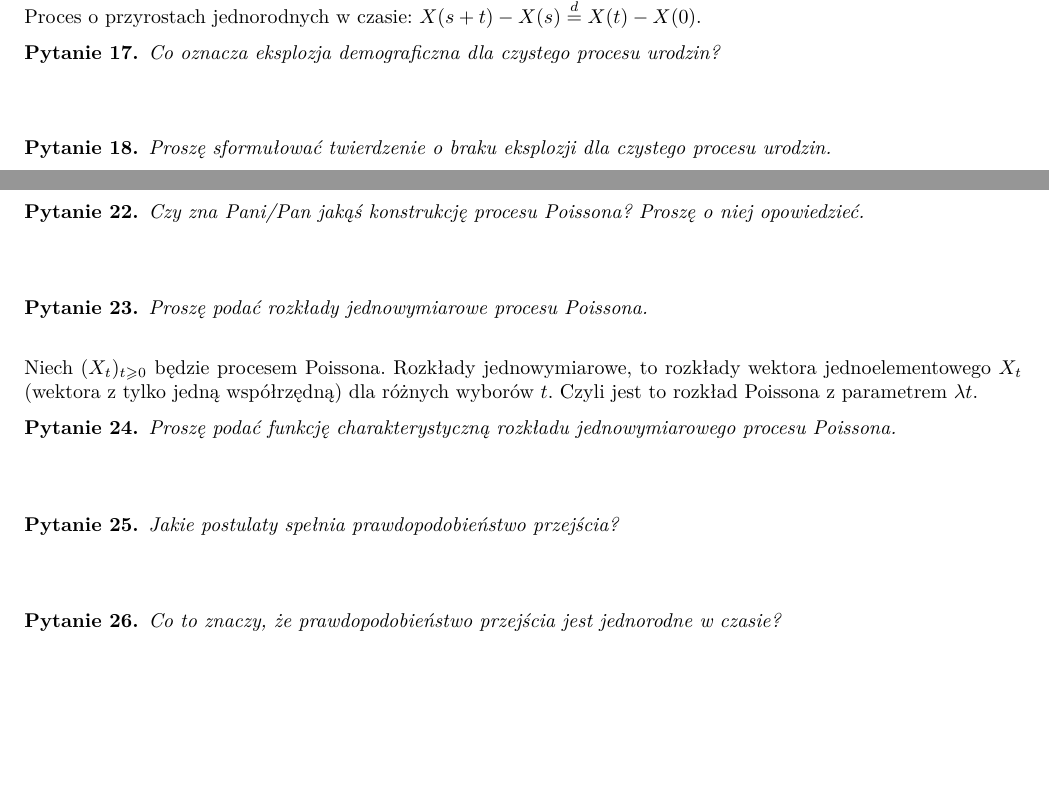
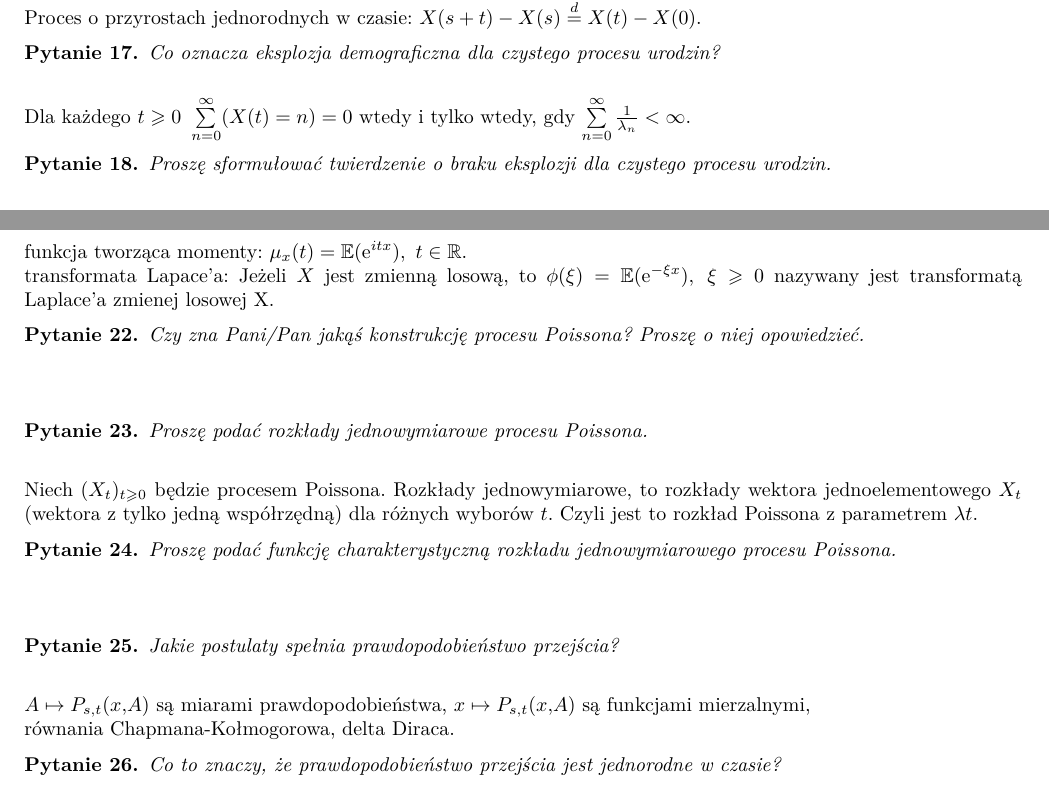
Before and after one commit to KMChris/egzamin-procesy, a LaTeX document (opracowanie.tex): two parts of pages 2 and 3 of 4, joined at a grey line, cut so that both start at the same text, the shorter picture padded with empty space. Compiled offline with pdfLaTeX.

Commit message:
Zadania 17 21 25
Przesłała Karolina.

```diff
--- a/opracowanie.tex
+++ b/opracowanie.tex
@@ -266,7 +266,7 @@ W jaki sposób opisujemy czysty proces urodzin?
 Co oznacza eksplozja demograficzna dla czystego procesu urodzin?
 \end{pytanie}
 \begin{odpowiedź}
-    % tu zamieść odpowiedź
+    Dla każdego $t \geq 0 \ \sum\limits_{n=0}^\infty (X(t)=n)=0$ wtedy i tylko wtedy, gdy $\sum\limits_{n=0}^\infty \frac{1}{\lambda_n} < \infty$.
 \end{odpowiedź}
 %%%%%%%%%%%%%%%%%%%%%%%%%%%%%%%%%%%%%%%%
 
@@ -324,7 +324,8 @@ Co onacza niezależność przyrostów procesu stochastycznego?
 Jak definiujemy funkcję charakterystyczną, funkcję tworzącą momenty i transformatę Laplace'a zmiennej losowej?
 \end{pytanie}
 \begin{odpowiedź}
-    % tu zamieść odpowiedź
+    funkcja tworząca momenty: $\mu_x (t) = \mathbb{E} (\e^{itx}), \ t \in \mathbb{R}$. \\
+    transformata Lapace'a: Jeżeli $X$ jest zmienną losową, to $\phi (\xi) = \mathbb{E}(\e^{-\xi x}), \ \xi \geq 0$ nazywany jest transformatą Laplace'a zmienej losowej X.
 \end{odpowiedź}
 %%%%%%%%%%%%%%%%%%%%%%%%%%%%%%%%%%%%%%%%
 
@@ -367,7 +368,10 @@ Proszę podać funkcję charakterystyczną rozkładu jednowymiarowego procesu Po
 Jakie postulaty spełnia prawdopodobieństwo przejścia?
 \end{pytanie}
 \begin{odpowiedź}
-    % tu zamieść odpowiedź
+    $A \mapsto P_{s,t} (x,A)$ są miarami prawdopodobieństwa,
+    $x \mapsto P_{s,t}(x,A)$ są funkcjami mierzalnymi, \\
+    równania Chapmana-Kołmogorowa,
+    delta Diraca.
 \end{odpowiedź}
 %%%%%%%%%%%%%%%%%%%%%%%%%%%%%%%%%%%%%%%%
 
```
